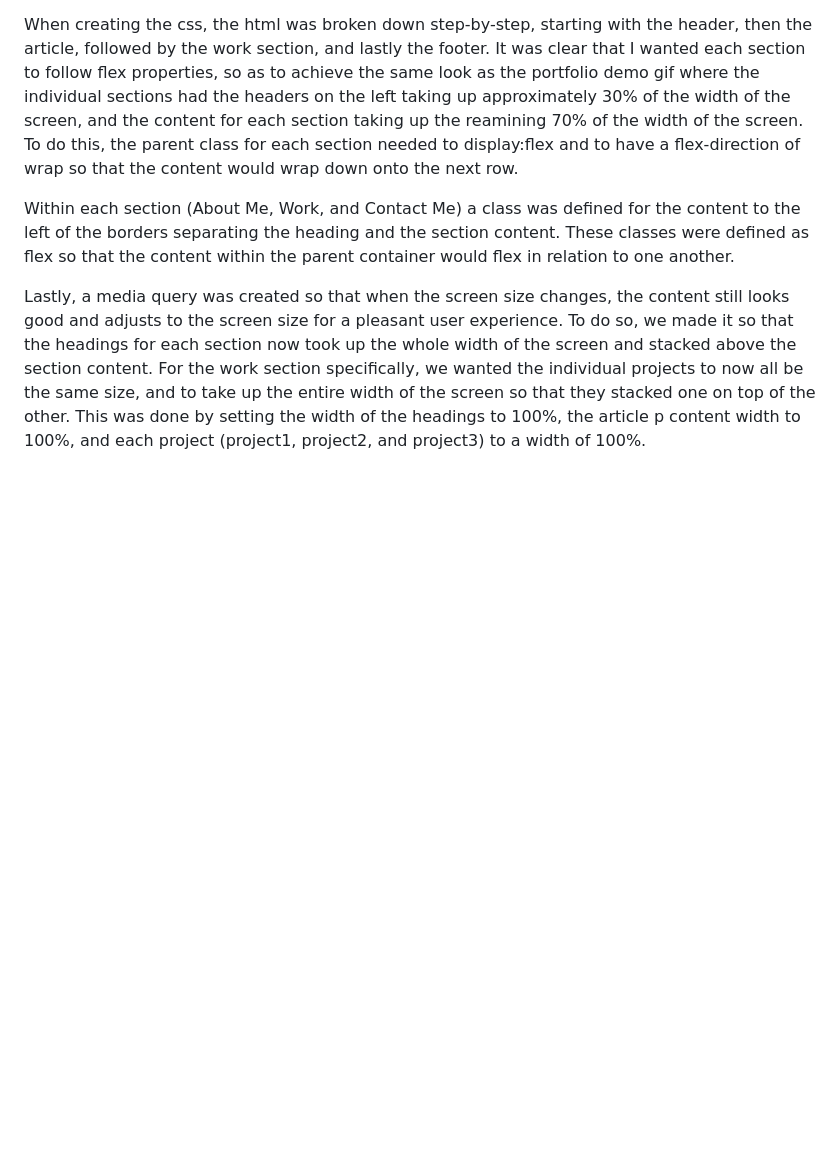
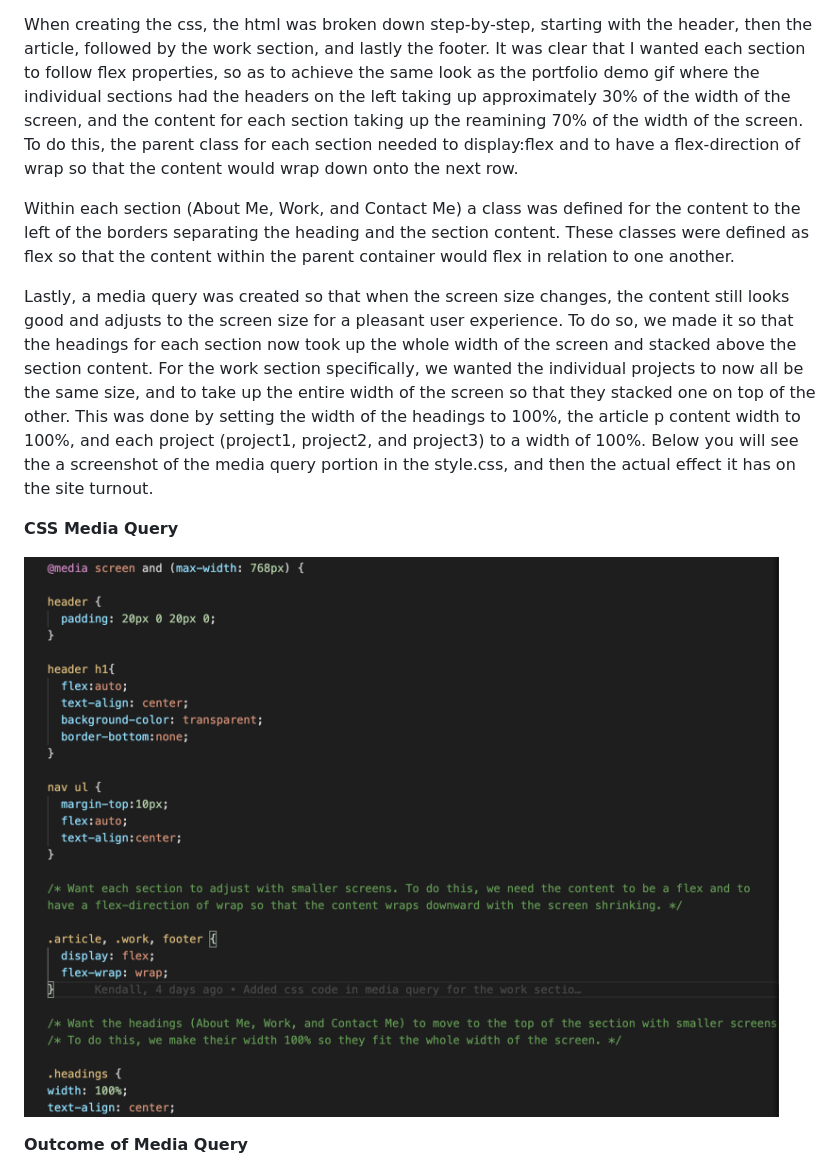
Before and after one commit to ktrudickm/Portfolio-HW2, a Markdown page: README.md, the part around the change printed below. Rendered like a GitHub page; pictures changed too: Assets/images/media.png (added); blank space fills up the shorter version.

```diff
--- a/README.md
+++ b/README.md
@@ -51,7 +55,13 @@ When creating the css, the html was broken down step-by-step, starting with the
 
 Within each section (About Me, Work, and Contact Me) a class was defined for the content to the left of the borders separating the heading and the section content. These classes were defined as flex so that the content within the parent container would flex in relation to one another.
 
-Lastly, a media query was created so that when the screen size changes, the content still looks good and adjusts to the screen size for a pleasant user experience. To do so, we made it so that the headings for each section now took up the whole width of the screen and stacked above the section content. For the work section specifically, we wanted the individual projects to now all be the same size, and to take up the entire width of the screen so that they stacked one on top of the other. This was done by setting the width of the headings to 100%, the article p content width to 100%, and each project (project1, project2, and project3) to a width of 100%.
+Lastly, a media query was created so that when the screen size changes, the content still looks good and adjusts to the screen size for a pleasant user experience. To do so, we made it so that the headings for each section now took up the whole width of the screen and stacked above the section content. For the work section specifically, we wanted the individual projects to now all be the same size, and to take up the entire width of the screen so that they stacked one on top of the other. This was done by setting the width of the headings to 100%, the article p content width to 100%, and each project (project1, project2, and project3) to a width of 100%. Below you will see the a screenshot of the media query portion in the style.css, and then the actual effect it has on the site turnout.
+
+**CSS Media Query**
+
+![media-query](./Assets/images/media.png)
+
+**Outcome of Media Query**
 
 ![responsive-site](./Assets/images/Responsive.png)
 
```
Also changed, not shown: other parts of README.md (+11 -1 lines), Assets/images/contact-me.png (added), Assets/images/html.png (added).
